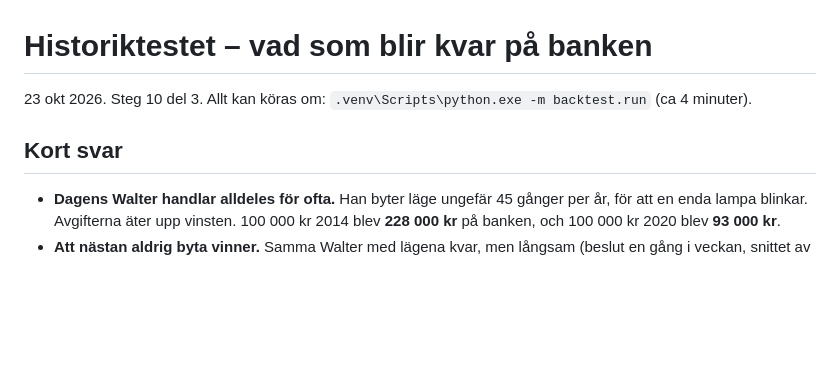
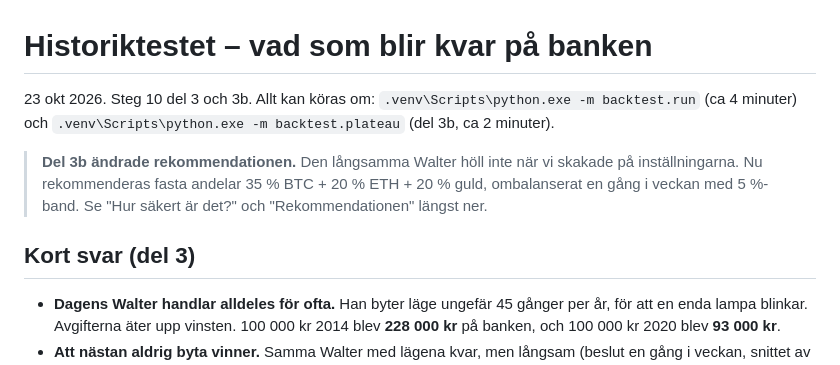
Before and after one commit to sinthaetic/walter, a Markdown page: docs/BACKTEST.md, the part around one of its changes. Rendered like a GitHub page; blank space fills up the shorter version.

```diff
--- a/docs/BACKTEST.md
+++ b/docs/BACKTEST.md
@@ -1,8 +1,13 @@
 # Historiktestet – vad som blir kvar på banken
 
-23 okt 2026. Steg 10 del 3. Allt kan köras om: `.venv\Scripts\python.exe -m backtest.run` (ca 4 minuter).
+23 okt 2026. Steg 10 del 3 och 3b. Allt kan köras om: `.venv\Scripts\python.exe -m backtest.run` (ca 4 minuter)
+och `.venv\Scripts\python.exe -m backtest.plateau` (del 3b, ca 2 minuter).
 
-## Kort svar
+> **Del 3b ändrade rekommendationen.** Den långsamma Walter höll inte när vi skakade på inställningarna.
+> Nu rekommenderas fasta andelar 35 % BTC + 20 % ETH + 20 % guld, ombalanserat en gång i veckan med 5 %-band.
+> Se "Hur säkert är det?" och "Rekommendationen" längst ner.
+
+## Kort svar (del 3)
 - **Dagens Walter handlar alldeles för ofta.** Han byter läge ungefär 45 gånger per år, för att en enda lampa blinkar.
   Avgifterna äter upp vinsten. 100 000 kr 2014 blev **228 000 kr** på banken, och 100 000 kr 2020 blev **93 000 kr**.
 - **Att nästan aldrig byta vinner.** Samma Walter med lägena kvar, men långsam (beslut en gång i veckan, snittet av
```
Also changed, not shown: other parts of docs/BACKTEST.md (+64 -30 lines).
